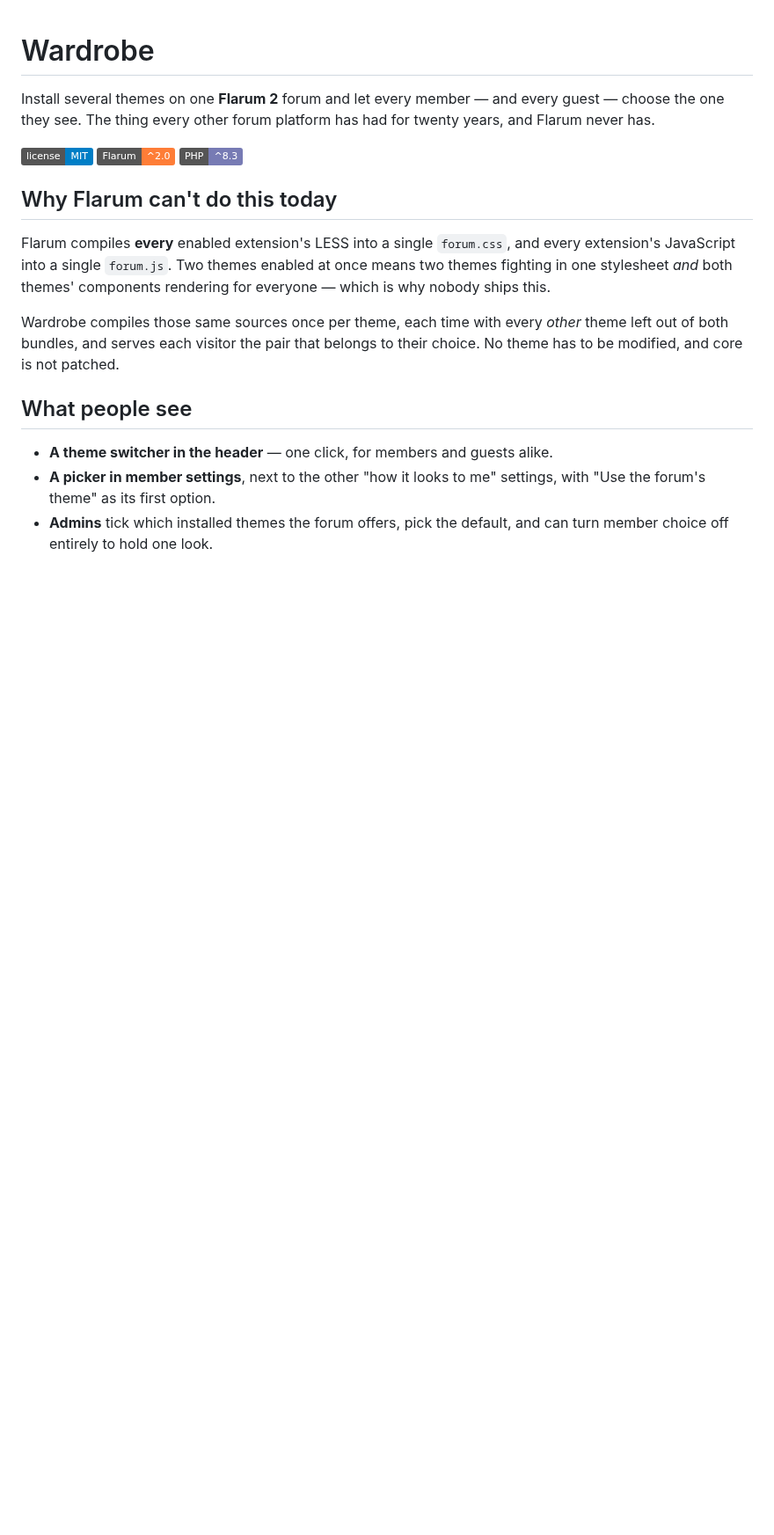
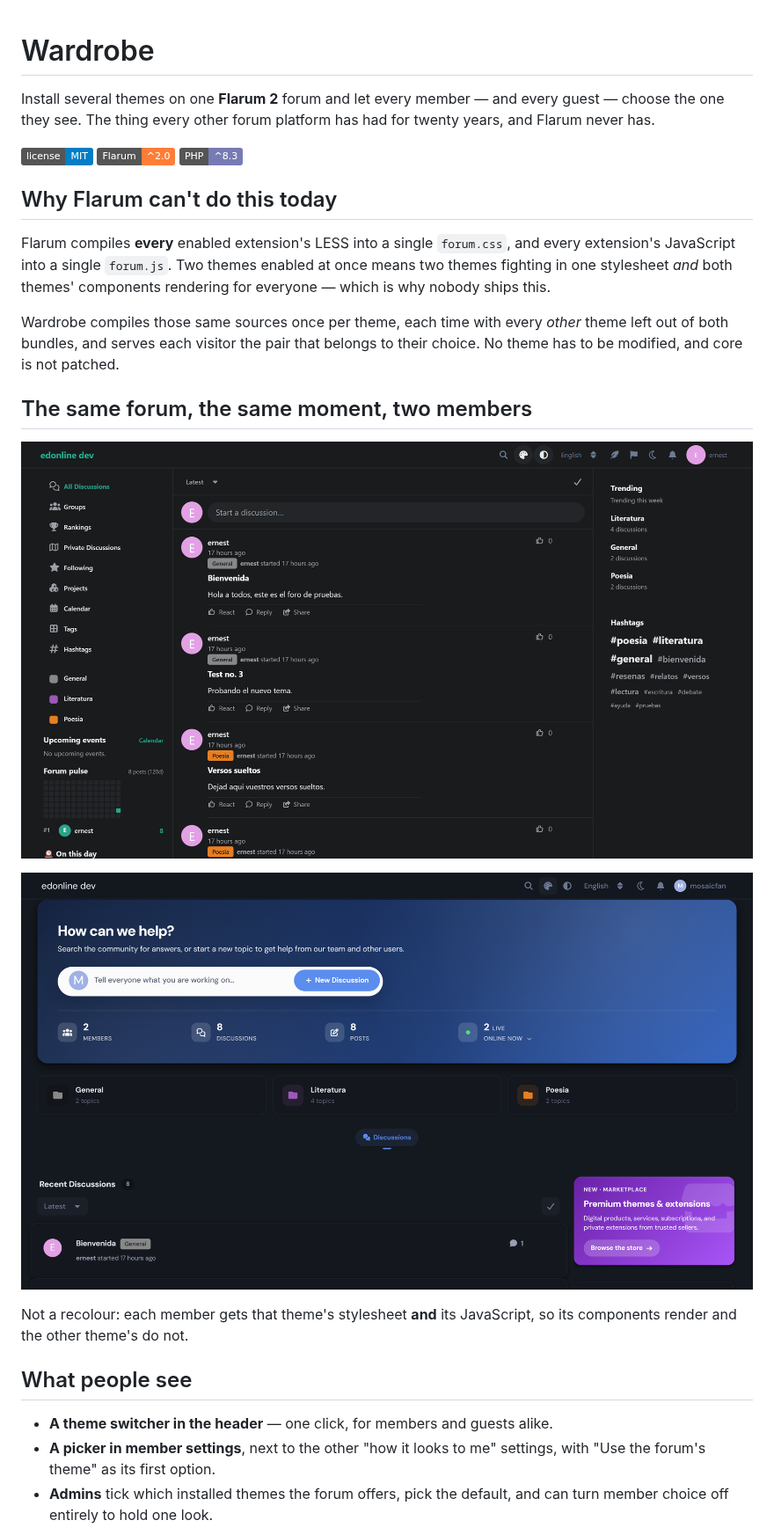
Before and after one commit to ernestdefoe/wardrobe, a Markdown page: README.md, the part around one of its changes. Shown at 88% size. Rendered like a GitHub page; pictures changed too: screenshots/theme-cascade.png (added), screenshots/theme-mosaic.png (added); badges without logos; blank space fills up the shorter version.

```diff
--- a/README.md
+++ b/README.md
@@ -19,6 +19,15 @@ Wardrobe compiles those same sources once per theme, each time with every
 *other* theme left out of both bundles, and serves each visitor the pair that
 belongs to their choice. No theme has to be modified, and core is not patched.
 
+## The same forum, the same moment, two members
+
+![Cascade, as ernest sees it](screenshots/theme-cascade.png)
+
+![Mosaic, as another member sees it at the same time](screenshots/theme-mosaic.png)
+
+Not a recolour: each member gets that theme's stylesheet **and** its JavaScript,
+so its components render and the other theme's do not.
+
 ## What people see
 
 - **A theme switcher in the header** — one click, for members and guests alike.
```
Also changed, not shown: other parts of README.md (+6 -0 lines), screenshots/admin-settings.png (added), screenshots/header-switcher.png (added), screenshots/member-settings.png (added), 2 other files.
